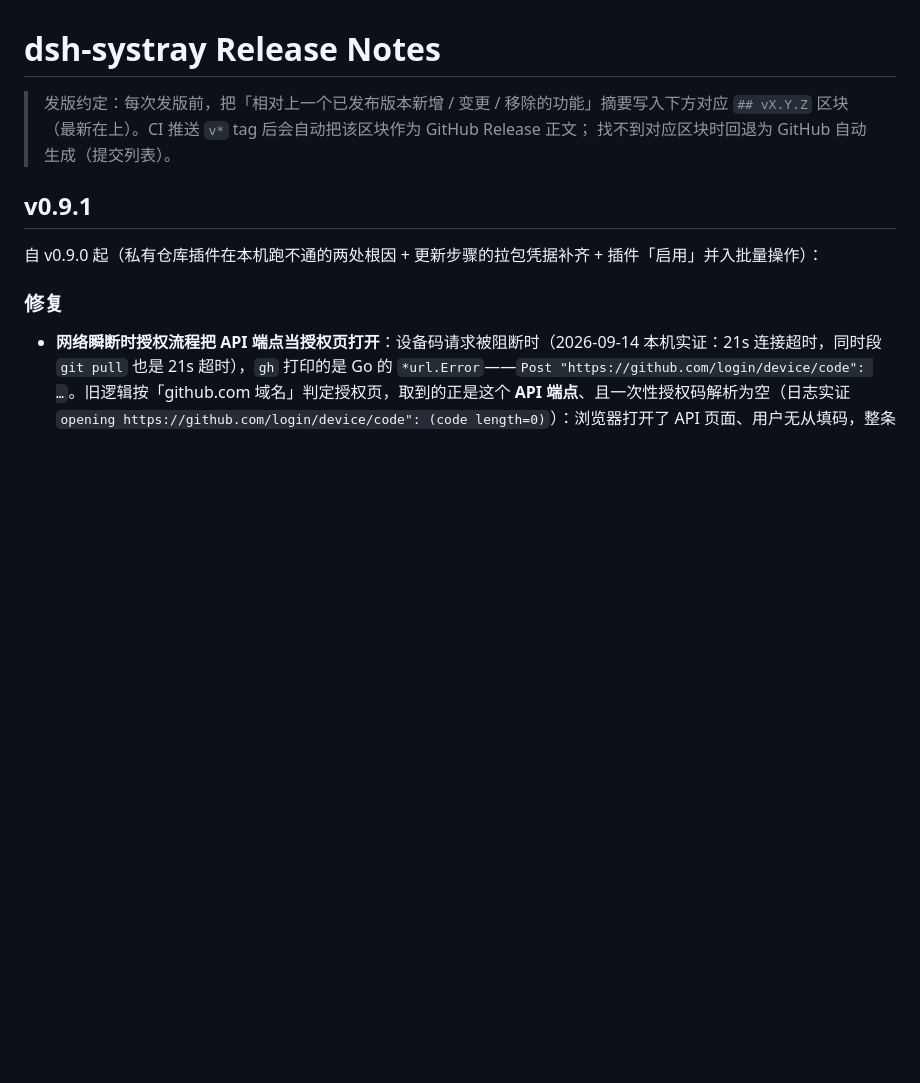
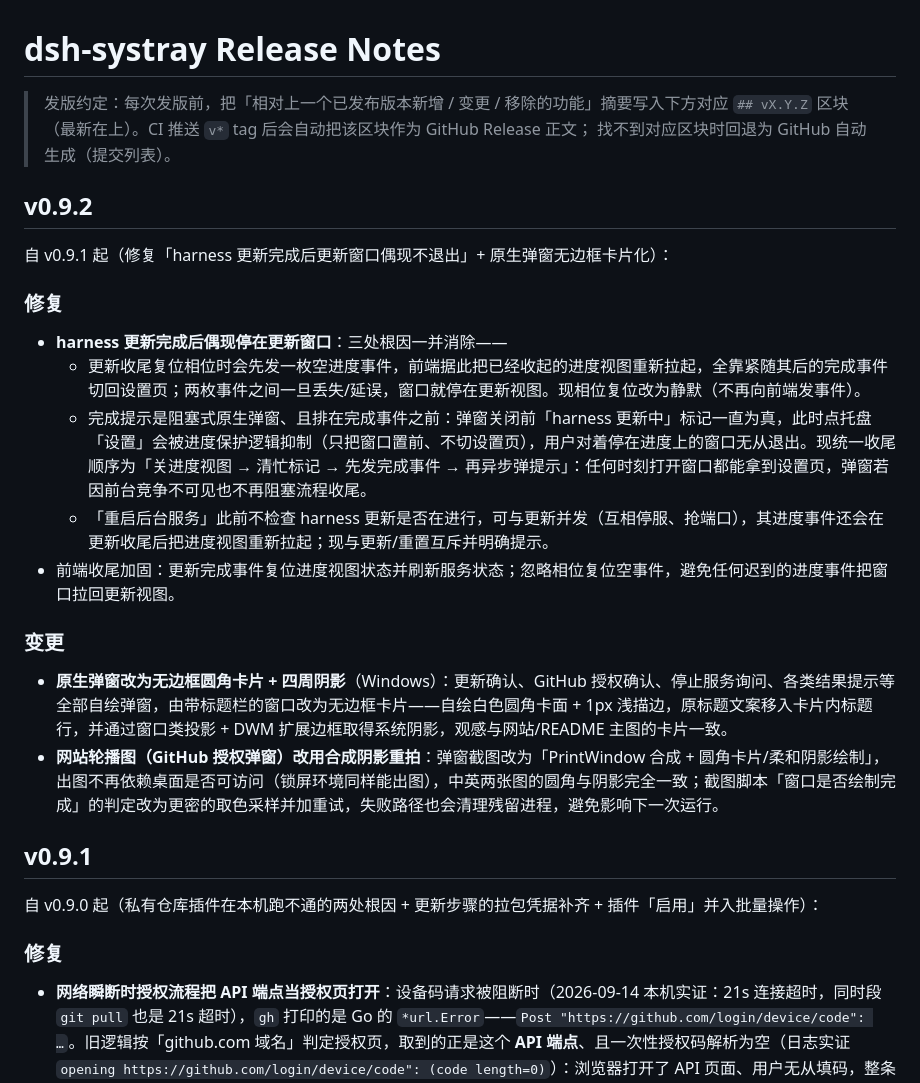
Before and after one commit to refyon/dsh-systray, a Markdown page: docs/RELEASE_NOTES.md, the part around the change. Drawn GitHub-style; blank space fills up the shorter version.

Commit message:
docs(release): v0.9.2 发布物料 —— 更新窗口退出修复 + 原生弹窗无边框卡片化

```diff
--- a/docs/RELEASE_NOTES.md
+++ b/docs/RELEASE_NOTES.md
@@ -3,6 +3,23 @@
 > 发版约定：每次发版前，把「相对上一个已发布版本新增 / 变更 / 移除的功能」摘要写入下方对应
 > `## vX.Y.Z` 区块（最新在上）。CI 推送 `v*` tag 后会自动把该区块作为 GitHub Release 正文；
 > 找不到对应区块时回退为 GitHub 自动生成（提交列表）。
+
+## v0.9.2
+
+自 v0.9.1 起（修复「harness 更新完成后更新窗口偶现不退出」+ 原生弹窗无边框卡片化）：
+
+### 修复
+
+- **harness 更新完成后偶现停在更新窗口**：三处根因一并消除——
+  - 更新收尾复位相位时会先发一枚空进度事件，前端据此把已经收起的进度视图重新拉起，全靠紧随其后的完成事件切回设置页；两枚事件之间一旦丢失/延误，窗口就停在更新视图。现相位复位改为静默（不再向前端发事件）。
+  - 完成提示是阻塞式原生弹窗、且排在完成事件之前：弹窗关闭前「harness 更新中」标记一直为真，此时点托盘「设置」会被进度保护逻辑抑制（只把窗口置前、不切设置页），用户对着停在进度上的窗口无从退出。现统一收尾顺序为「关进度视图 → 清忙标记 → 先发完成事件 → 再异步弹提示」：任何时刻打开窗口都能拿到设置页，弹窗若因前台竞争不可见也不再阻塞流程收尾。
+  - 「重启后台服务」此前不检查 harness 更新是否在进行，可与更新并发（互相停服、抢端口），其进度事件还会在更新收尾后把进度视图重新拉起；现与更新/重置互斥并明确提示。
+- 前端收尾加固：更新完成事件复位进度视图状态并刷新服务状态；忽略相位复位空事件，避免任何迟到的进度事件把窗口拉回更新视图。
+
+### 变更
+
+- **原生弹窗改为无边框圆角卡片 + 四周阴影**（Windows）：更新确认、GitHub 授权确认、停止服务询问、各类结果提示等全部自绘弹窗，由带标题栏的窗口改为无边框卡片——自绘白色圆角卡面 + 1px 浅描边，原标题文案移入卡片内标题行，并通过窗口类投影 + DWM 扩展边框取得系统阴影，观感与网站/README 主图的卡片一致。
+- **网站轮播图（GitHub 授权弹窗）改用合成阴影重拍**：弹窗截图改为「PrintWindow 合成 + 圆角卡片/柔和阴影绘制」，出图不再依赖桌面是否可访问（锁屏环境同样能出图），中英两张图的圆角与阴影完全一致；截图脚本「窗口是否绘制完成」的判定改为更密的取色采样并加重试，失败路径也会清理残留进程，避免影响下一次运行。
 
 ## v0.9.1
 
```
Also changed, not shown: README.en.md (+2 -2 lines), README.md (+2 -2 lines).
